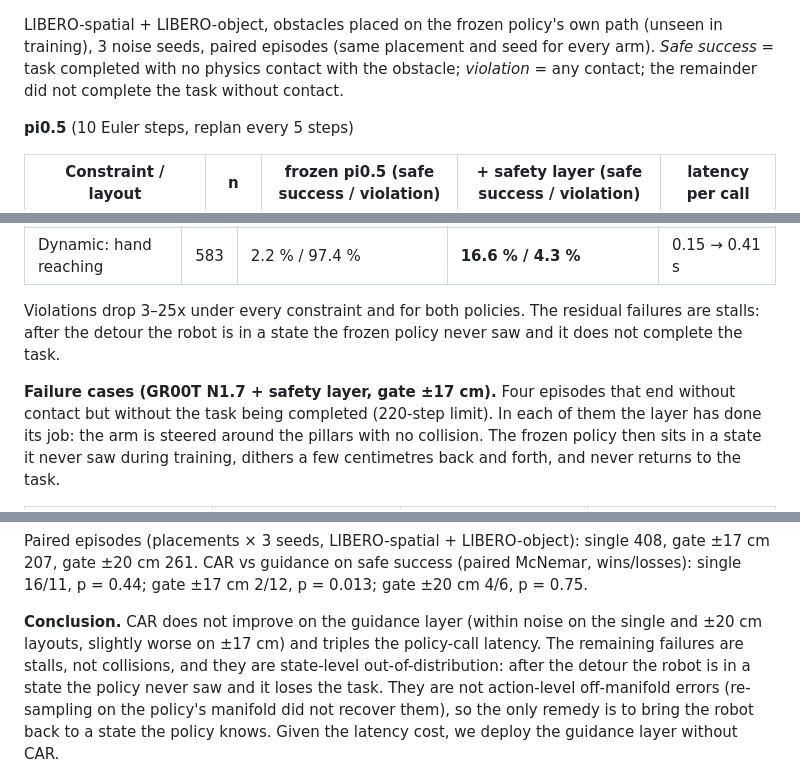
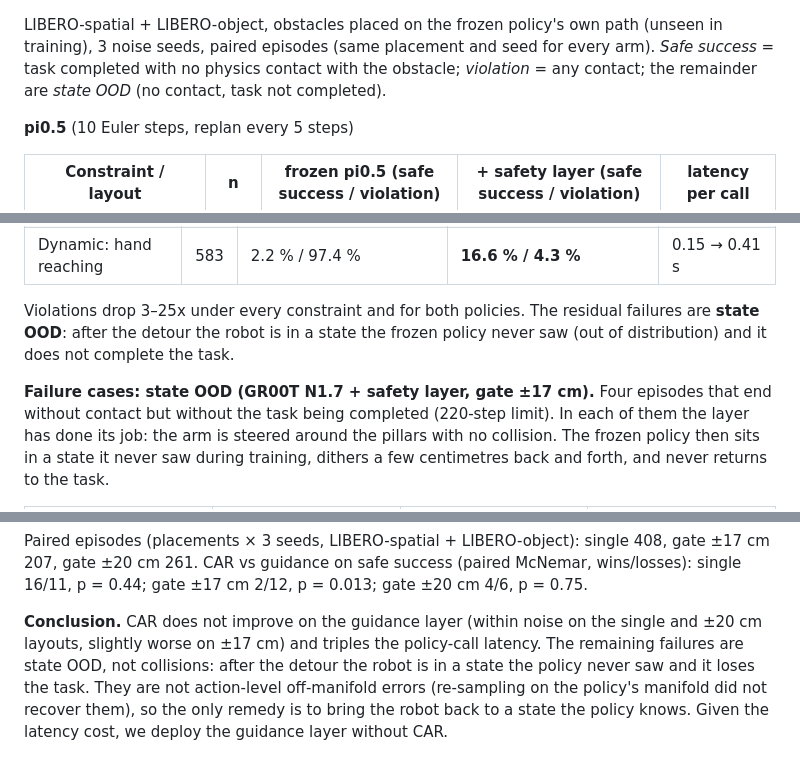
Before and after one commit to yuxuehui/robot_safety_layer, a Markdown page: README.md, 3 parts joined by grey strips. GitHub-like rendering.

Commit message:
Results: call the residual failures 'state OOD'
Co-Authored-By: Claude Fable 5.1 <noreply@anthropic.com>

```diff
--- a/README.md
+++ b/README.md
@@ -219,7 +219,7 @@ seed. Red border = physics contact with the obstacle; the timeline shows the gri
 
 LIBERO-spatial + LIBERO-object, obstacles placed on the frozen policy's own path (unseen in training), 3 noise seeds,
 paired episodes (same placement and seed for every arm). *Safe success* = task completed with no physics contact
-with the obstacle; *violation* = any contact; the remainder did not complete the task without contact.
+with the obstacle; *violation* = any contact; the remainder are *state OOD* (no contact, task not completed).
 
 **pi0.5** (10 Euler steps, replan every 5 steps)
 
@@ -243,11 +243,11 @@ with the obstacle; *violation* = any contact; the remainder did not complete the
 | Dynamic: hand reaching | 583 | 2.2 % / 97.4 % | **16.6 % / 4.3 %** | 0.15 → 0.41 s |
 
 
-Violations drop 3–25x under every constraint and for both policies. The residual failures are stalls: after the
-detour the robot is in a state the frozen policy never saw and it does not complete the task.
+Violations drop 3–25x under every constraint and for both policies. The residual failures are **state OOD**: after
+the detour the robot is in a state the frozen policy never saw (out of distribution) and it does not complete the task.
 
-**Failure cases (GR00T N1.7 + safety layer, gate ±17 cm).** Four episodes that end without contact but without the task
-being completed (220-step limit). In each of them the layer has done its job: the arm is steered around the pillars
+**Failure cases: state OOD (GR00T N1.7 + safety layer, gate ±17 cm).** Four episodes that end without contact but
+without the task being completed (220-step limit). In each of them the layer has done its job: the arm is steered around the pillars
 with no collision. The frozen policy then sits in a state it never saw during training, dithers a few centimetres
 back and forth, and never returns to the task.
 
@@ -276,8 +276,8 @@ CAR vs guidance on safe success (paired McNemar, wins/losses): single 16/11, p =
 gate ±20 cm 4/6, p = 0.75.
 
 **Conclusion.** CAR does not improve on the guidance layer (within noise on the single and ±20 cm layouts, slightly
-worse on ±17 cm) and triples the policy-call latency. The remaining failures are stalls, not collisions, and they are
-state-level out-of-distribution: after the detour the robot is in a state the policy never saw and it loses the task.
+worse on ±17 cm) and triples the policy-call latency. The remaining failures are state OOD, not collisions: after the
+detour the robot is in a state the policy never saw and it loses the task.
 They are not action-level off-manifold errors (re-sampling on the policy's manifold did not recover them), so the
 only remedy is to bring the robot back to a state the policy knows. Given the latency cost, we deploy the guidance
 layer without CAR.
```
Also changed, not shown: other parts of README.md (+2 -2 lines).
